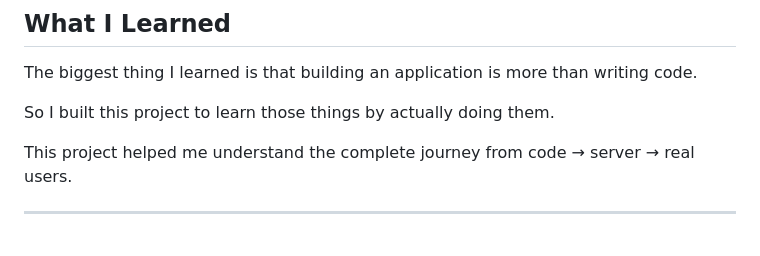
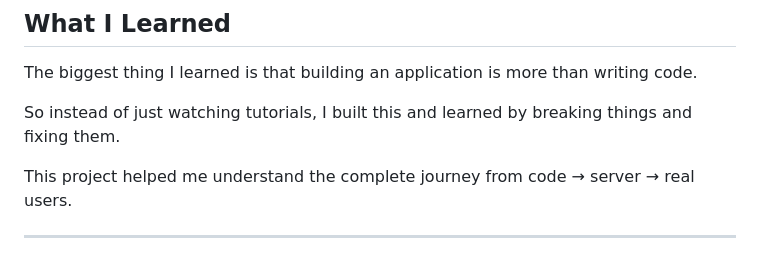
Before and after one commit to zubiya-tech/SecureCloud-Tourist-API, a Markdown page: README.md, the part around the change. GitHub-like rendering.

```diff
--- a/README.md
+++ b/README.md
@@ -242,7 +242,8 @@ Current limitations:
 
 The biggest thing I learned is that building an application is more than writing code.
 
-So I built this project to learn those things by actually doing them.
+
+So instead of just watching tutorials, I built this and learned by breaking things and fixing them.
 
 This project helped me understand the complete journey from code → server → real users.
 
```
